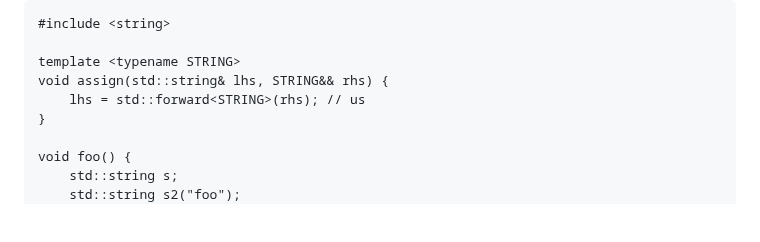
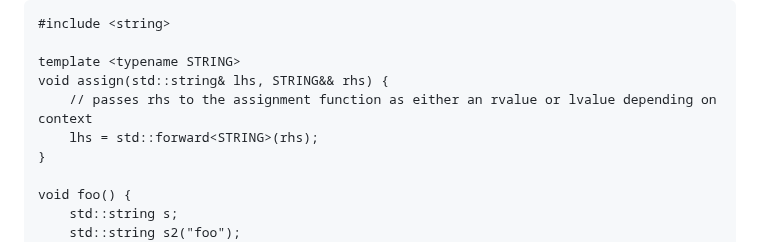
Before and after one commit to durandaltheta/cpp_template_workshop, a Markdown page: lesson_2_basic_templates_part_2.md, the part around the change. Drawn GitHub-style; blank space fills up the shorter version.

Commit message:
clean up example comment

```diff
--- a/lesson_2_basic_templates_part_2.md
+++ b/lesson_2_basic_templates_part_2.md
@@ -146,7 +146,8 @@ When universal references are combined with `std::forward<T>()` you can allow th
 
 template <typename STRING>
 void assign(std::string& lhs, STRING&& rhs) {
-    lhs = std::forward<STRING>(rhs); // us
+    // passes rhs to the assignment function as either an rvalue or lvalue depending on context
+    lhs = std::forward<STRING>(rhs);
 }
 
 void foo() {
```
